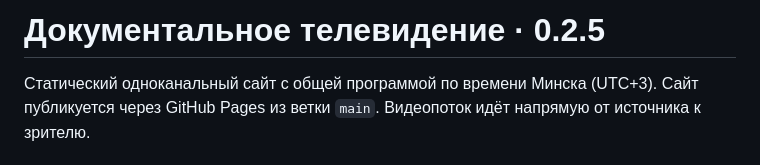
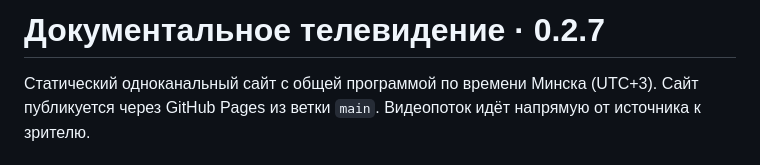
Before and after one commit to byatheism/web-tv, a Markdown page: README.md, the part around the change. Rendered like a GitHub page.

Commit message:
Bump frontend version for rounded schedule and hardware controls

```diff
--- a/README.md
+++ b/README.md
@@ -1,4 +1,4 @@
-# Документальное телевидение · 0.2.5
+# Документальное телевидение · 0.2.7
 
 Статический одноканальный сайт с общей программой по времени Минска (UTC+3). Сайт публикуется через GitHub Pages из ветки `main`. Видеопоток идёт напрямую от источника к зрителю.
 
```
